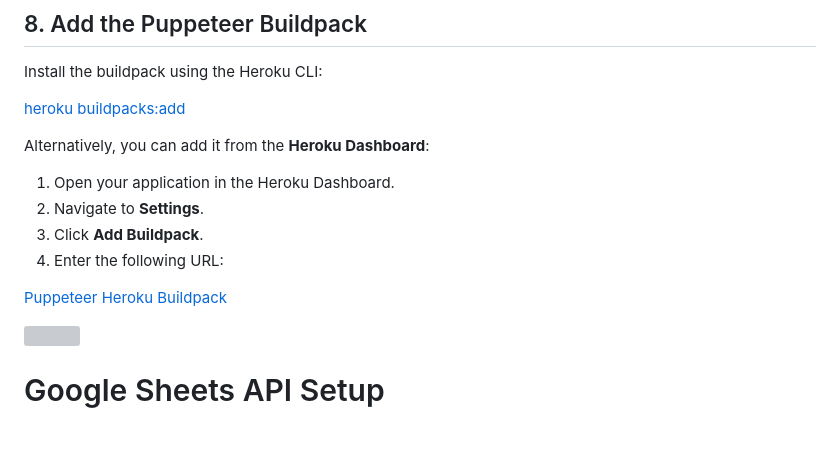
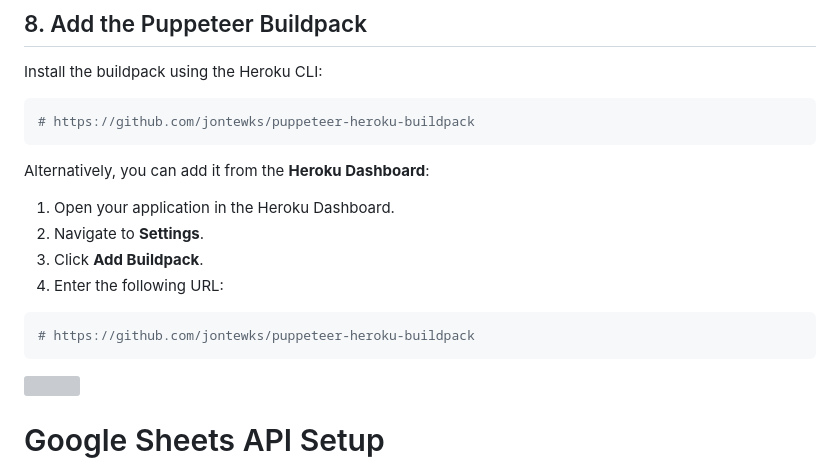
Before and after one commit to akashebaev-ux/flat_app, a Markdown page: README.md, the part around the change. GitHub-like rendering; blank space fills up the shorter version; grey boxes are pictures that could not be loaded.

````diff
--- a/README.md
+++ b/README.md
@@ -1188,9 +1188,9 @@ To run Puppeteer on Heroku, additional system dependencies are required because
 ## 8. Add the Puppeteer Buildpack
 
 Install the buildpack using the Heroku CLI:
-
-[heroku buildpacks:add](https://github.com/jontewks/puppeteer-heroku-buildpack)
-
+```bash
+# https://github.com/jontewks/puppeteer-heroku-buildpack
+```
 
 Alternatively, you can add it from the **Heroku Dashboard**:
 
@@ -1199,8 +1199,9 @@ Alternatively, you can add it from the **Heroku Dashboard**:
 3. Click **Add Buildpack**.
 4. Enter the following URL:
 
-[Puppeteer Heroku Buildpack](https://github.com/jontewks/puppeteer-heroku-buildpack)
-
+```bash
+# https://github.com/jontewks/puppeteer-heroku-buildpack
+```
 
 <img width="900" src="https://github.com/user-attachments/assets/bed68260-90df-4a75-834c-1734c39ba74d">
 
````
